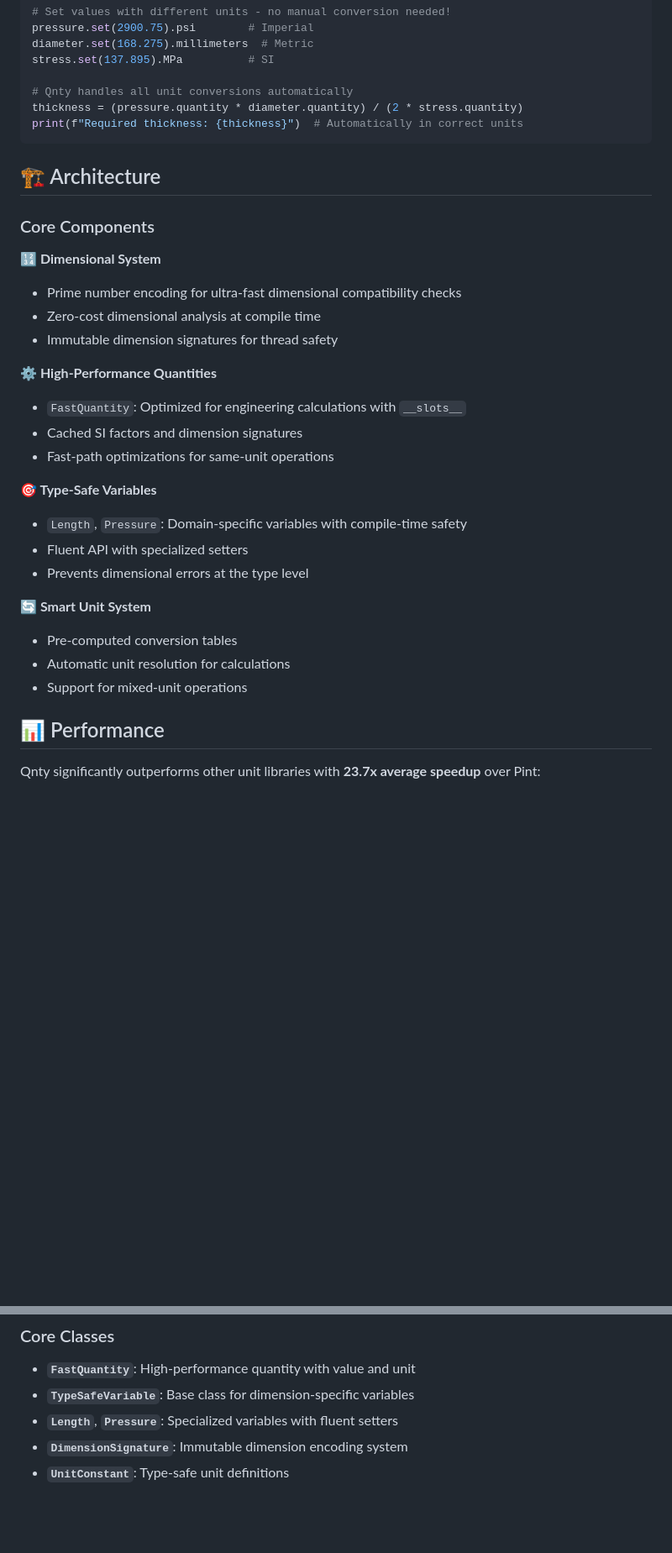
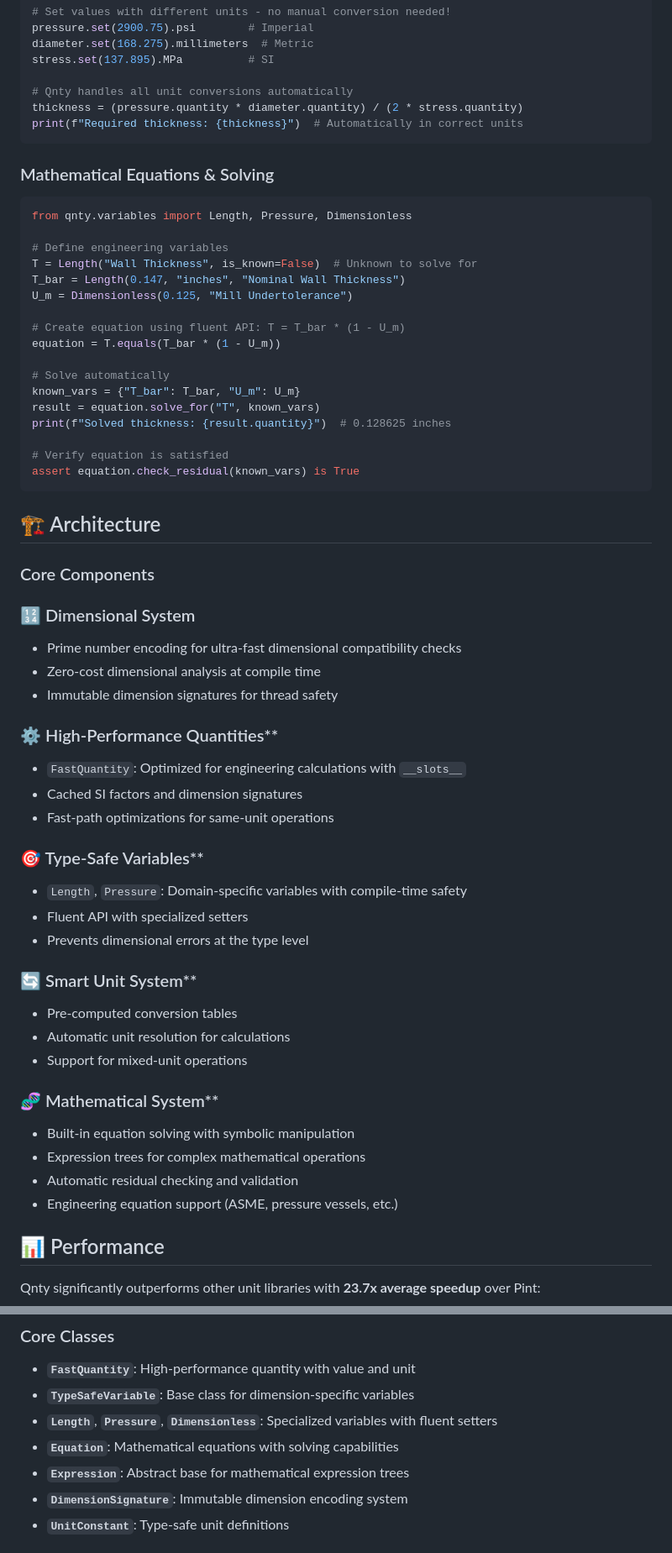
Before and after one commit to tn3wman/qnty, a Markdown page: README.md, 2 parts joined by grey strips. Shown at 84% size. GitHub-like rendering; blank space fills up the shorter version.

````diff
--- a/README.md
+++ b/README.md
@@ -81,29 +82,62 @@ thickness = (pressure.quantity * diameter.quantity) / (2 * stress.quantity)
 print(f"Required thickness: {thickness}")  # Automatically in correct units
 ```
 
+### Mathematical Equations & Solving
+
+```python
+from qnty.variables import Length, Pressure, Dimensionless
+
+# Define engineering variables
+T = Length("Wall Thickness", is_known=False)  # Unknown to solve for
+T_bar = Length(0.147, "inches", "Nominal Wall Thickness")
+U_m = Dimensionless(0.125, "Mill Undertolerance")
+
+# Create equation using fluent API: T = T_bar * (1 - U_m)
+equation = T.equals(T_bar * (1 - U_m))
+
+# Solve automatically
+known_vars = {"T_bar": T_bar, "U_m": U_m}
+result = equation.solve_for("T", known_vars)
+print(f"Solved thickness: {result.quantity}")  # 0.128625 inches
+
+# Verify equation is satisfied
+assert equation.check_residual(known_vars) is True
+```
+
 ## 🏗️ Architecture
 
 ### Core Components
 
-**🔢 Dimensional System**
+### 🔢 Dimensional System
+
 - Prime number encoding for ultra-fast dimensional compatibility checks
 - Zero-cost dimensional analysis at compile time
 - Immutable dimension signatures for thread safety
 
-**⚙️ High-Performance Quantities**
+### ⚙️ High-Performance Quantities**
+
 - `FastQuantity`: Optimized for engineering calculations with `__slots__`
 - Cached SI factors and dimension signatures
 - Fast-path optimizations for same-unit operations
 
-**🎯 Type-Safe Variables**
+### 🎯 Type-Safe Variables**
+
 - `Length`, `Pressure`: Domain-specific variables with compile-time safety
 - Fluent API with specialized setters
 - Prevents dimensional errors at the type level
 
-**🔄 Smart Unit System**
+### 🔄 Smart Unit System**
+
 - Pre-computed conversion tables
 - Automatic unit resolution for calculations
 - Support for mixed-unit operations
+
+### 🧬 Mathematical System**
+
+- Built-in equation solving with symbolic manipulation
+- Expression trees for complex mathematical operations
+- Automatic residual checking and validation
+- Engineering equation support (ASME, pressure vessels, etc.)
 
 ## 📊 Performance
 
@@ -201,7 +259,9 @@ mypy src/qnty/
 
 - **`FastQuantity`**: High-performance quantity with value and unit
 - **`TypeSafeVariable`**: Base class for dimension-specific variables
-- **`Length`**, **`Pressure`**: Specialized variables with fluent setters
+- **`Length`**, **`Pressure`**, **`Dimensionless`**: Specialized variables with fluent setters
+- **`Equation`**: Mathematical equations with solving capabilities
+- **`Expression`**: Abstract base for mathematical expression trees
 - **`DimensionSignature`**: Immutable dimension encoding system
 - **`UnitConstant`**: Type-safe unit definitions
 
````
Also changed, not shown: other parts of README.md (+27 -2 lines), CLAUDE.md (+52 -4 lines).
